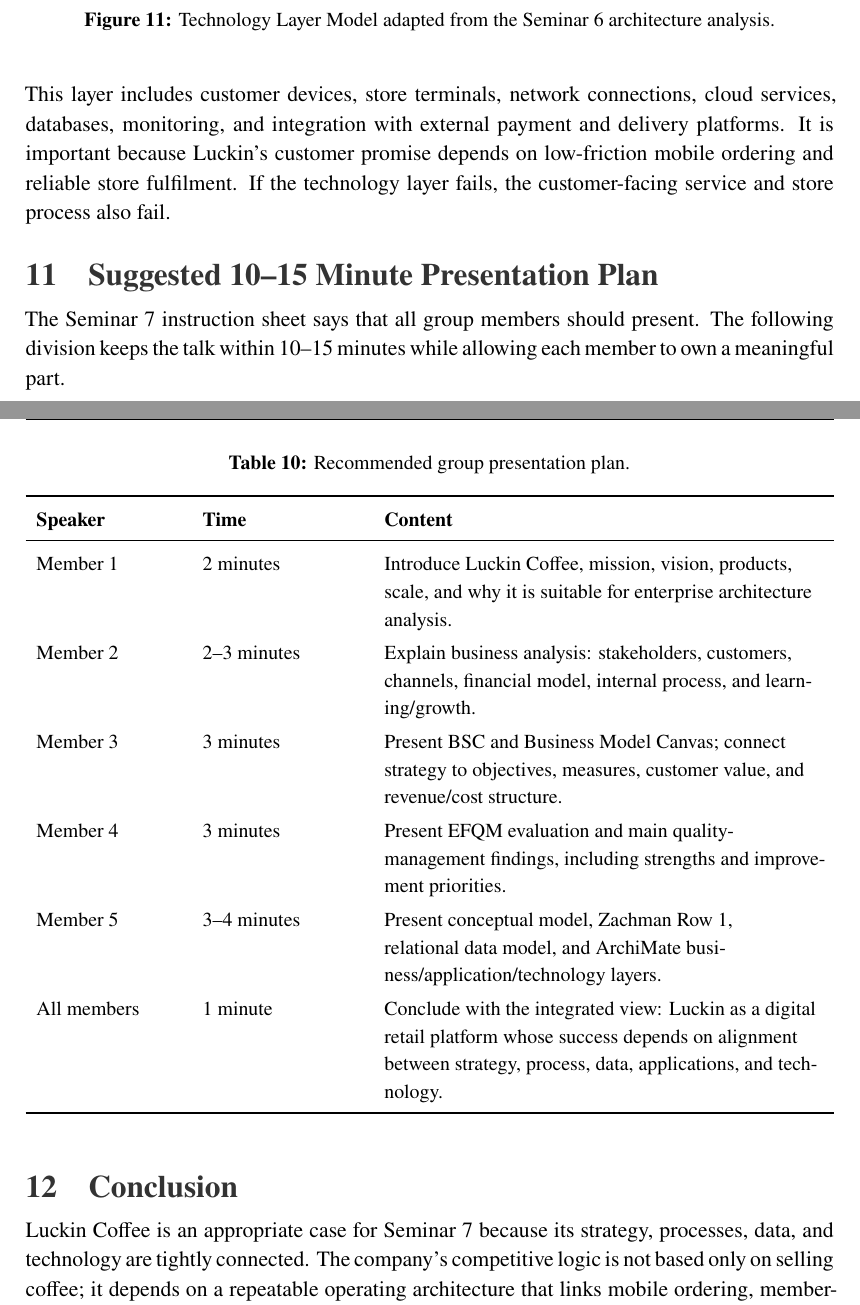
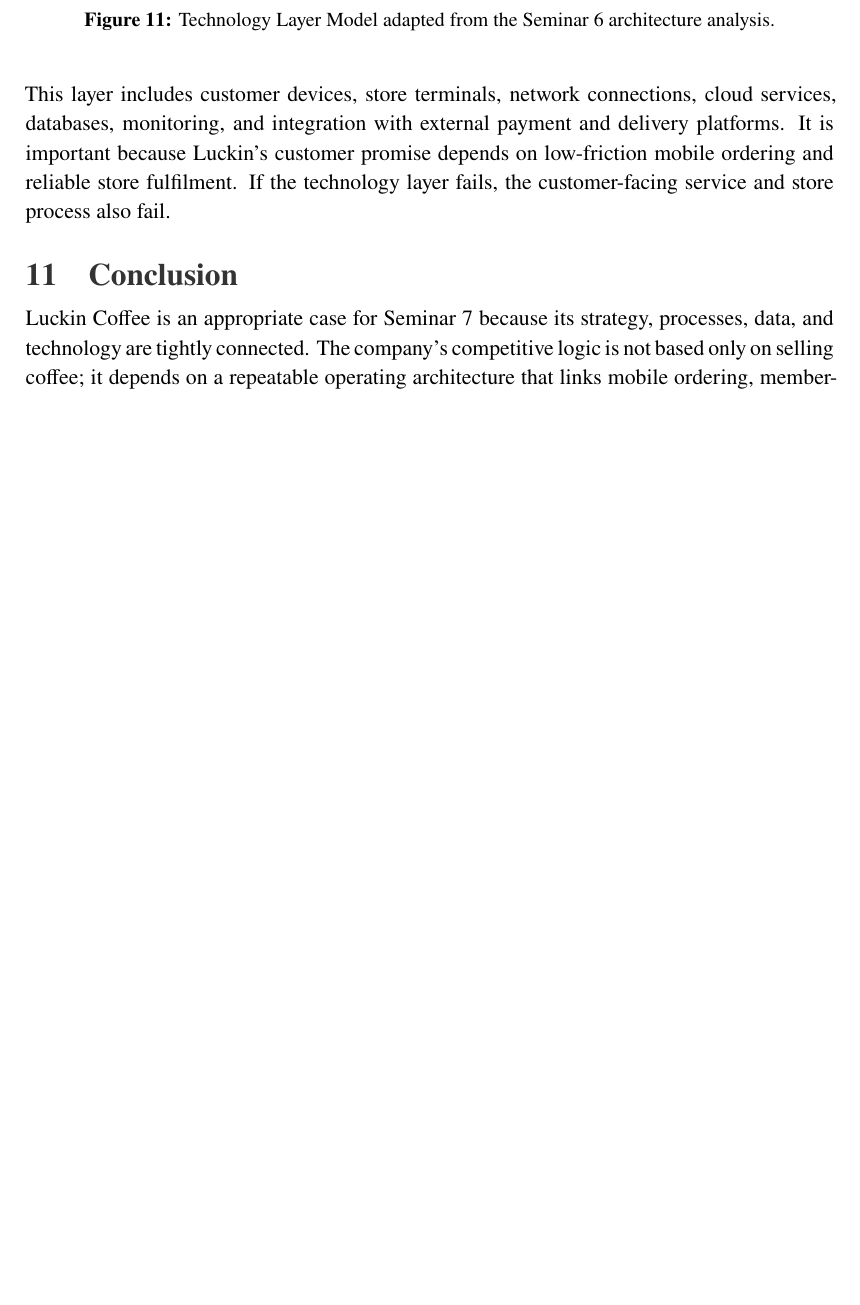
Before and after one commit to krustd/EA_Class, a LaTeX document (Seminar7/Seminar7.tex): two parts of pages 24 and 25 of 26 before the commit and part of page 24 of 25 after it, the two joined at a grey line, cut so that both start at the same text, the shorter picture padded with empty space. Compiled offline with XeLaTeX.

Commit message:
Remove Seminar 7 presentation plan

```diff
--- a/Seminar7/Seminar7.tex
+++ b/Seminar7/Seminar7.tex
@@ -685,29 +685,6 @@
 
 This layer includes customer devices, store terminals, network connections, cloud services, databases, monitoring, and integration with external payment and delivery platforms. It is important because Luckin's customer promise depends on low-friction mobile ordering and reliable store fulfilment. If the technology layer fails, the customer-facing service and store process also fail.
 
-% =================== PRESENTATION PLAN ===================
-\section{Suggested 10--15 Minute Presentation Plan}
-
-The Seminar 7 instruction sheet says that all group members should present. The following division keeps the talk within 10--15 minutes while allowing each member to own a meaningful part.
-
-\begin{table}[H]
-\centering
-\small
-\caption{Recommended group presentation plan.}
-\begin{tabularx}{\textwidth}{P{2.8cm}P{3.1cm}Y}
-\toprule
-\textbf{Speaker} & \textbf{Time} & \textbf{Content} \\
-\midrule
-Member 1 & 2 minutes & Introduce Luckin Coffee, mission, vision, products, scale, and why it is suitable for enterprise architecture analysis. \\
-Member 2 & 2--3 minutes & Explain business analysis: stakeholders, customers, channels, financial model, internal process, and learning/growth. \\
-Member 3 & 3 minutes & Present BSC and Business Model Canvas; connect strategy to objectives, measures, customer value, and revenue/cost structure. \\
-Member 4 & 3 minutes & Present EFQM evaluation and main quality-management findings, including strengths and improvement priorities. \\
-Member 5 & 3--4 minutes & Present conceptual model, Zachman Row 1, relational data model, and ArchiMate business/application/technology layers. \\
-All members & 1 minute & Conclude with the integrated view: Luckin as a digital retail platform whose success depends on alignment between strategy, process, data, applications, and technology. \\
-\bottomrule
-\end{tabularx}
-\end{table}
-
 % =================== CONCLUSION ===================
 \section{Conclusion}
 
```
Also changed, not shown: Seminar7/Seminar7.pdf, Seminar7/Seminar7.tex (2 more changed lines).
